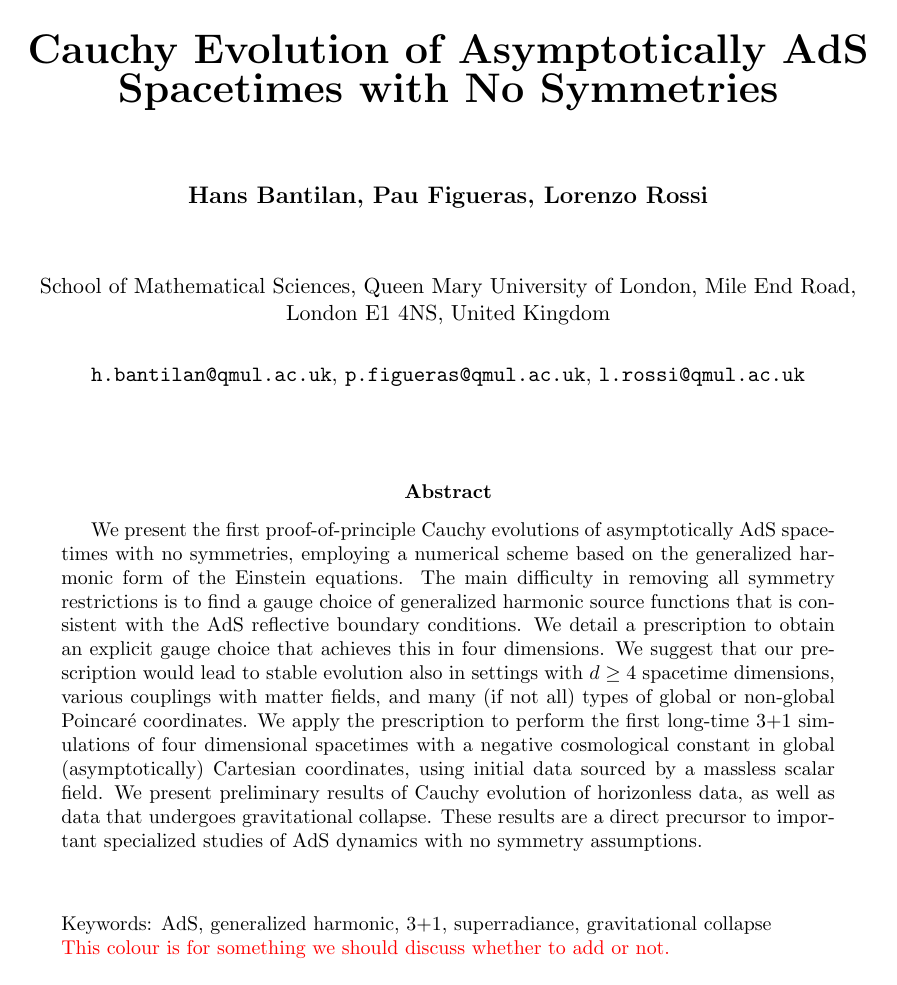
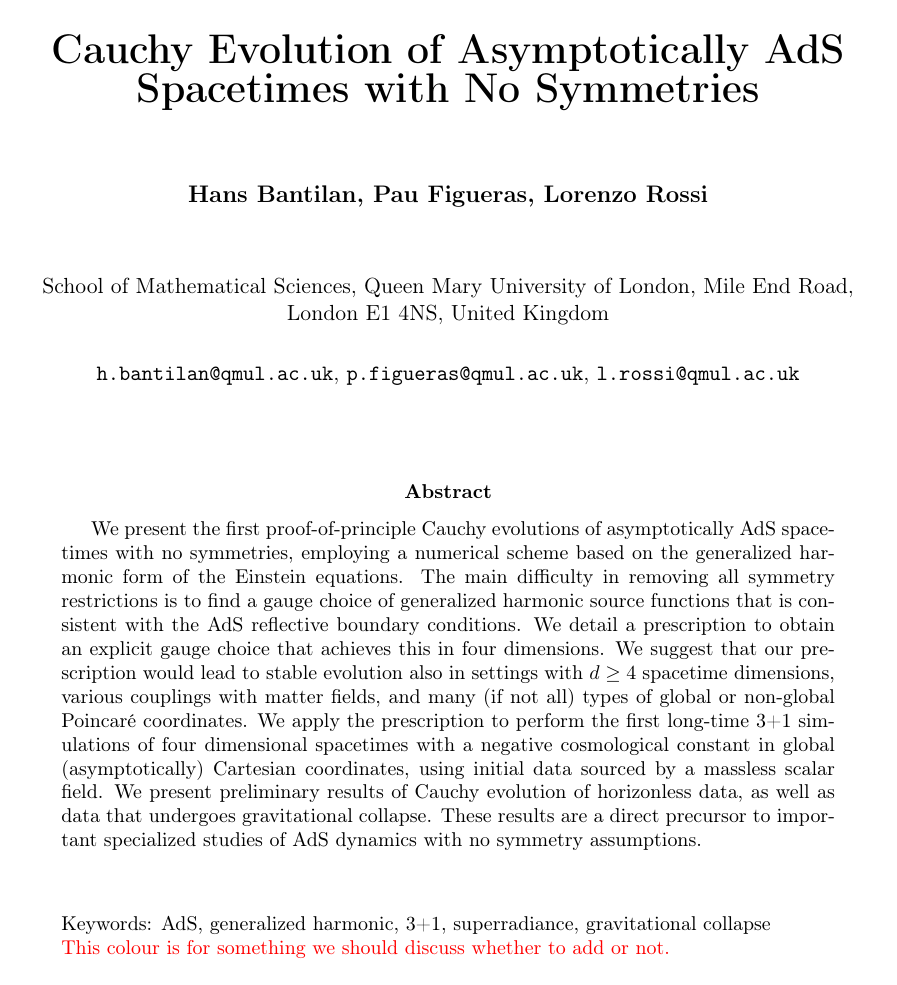
Before and after one commit to lorenzorossi7/Cauchy_AdS_No_Symmetries_3p1_paper, a LaTeX document (3p1.tex): page 1 of 33. Compiled offline with pdfLaTeX.

Commit message:
Committing before merging

```diff
--- a/3p1.tex
+++ b/3p1.tex
@@ -5,8 +5,7 @@
 
 \usepackage[a4paper,left=2.73cm,right=2.7cm,top=3cm,bottom=3.5cm]{geometry}
 
-%\usepackage[T1]{fontenc}
-\usepackage[latin2]{inputenc}
+\usepackage[T1]{fontenc}
 \usepackage{graphicx}
 \usepackage{epsfig}
 %\usepackage{rotating}
```
Also changed, not shown: 3p1.tex (2 more changed lines).
